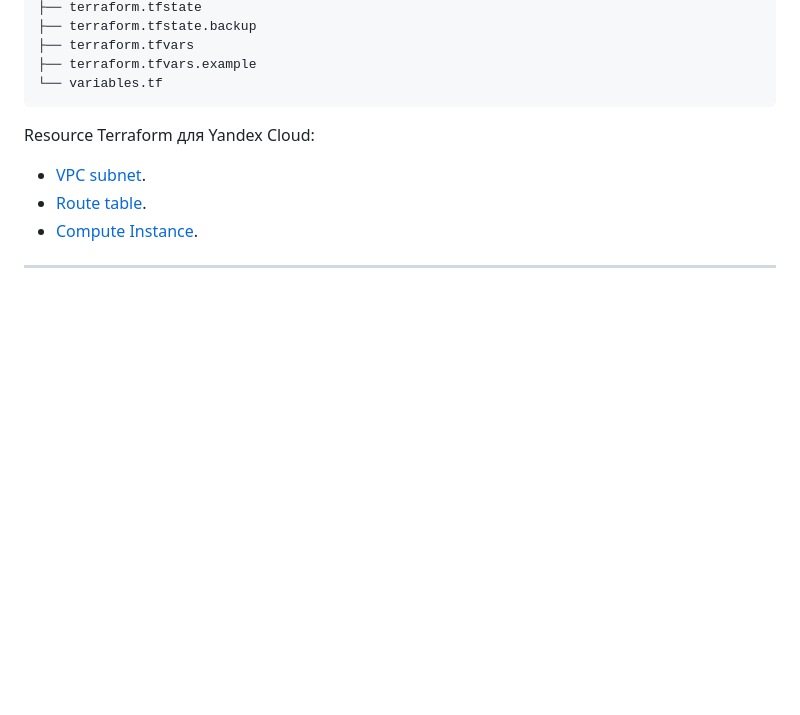
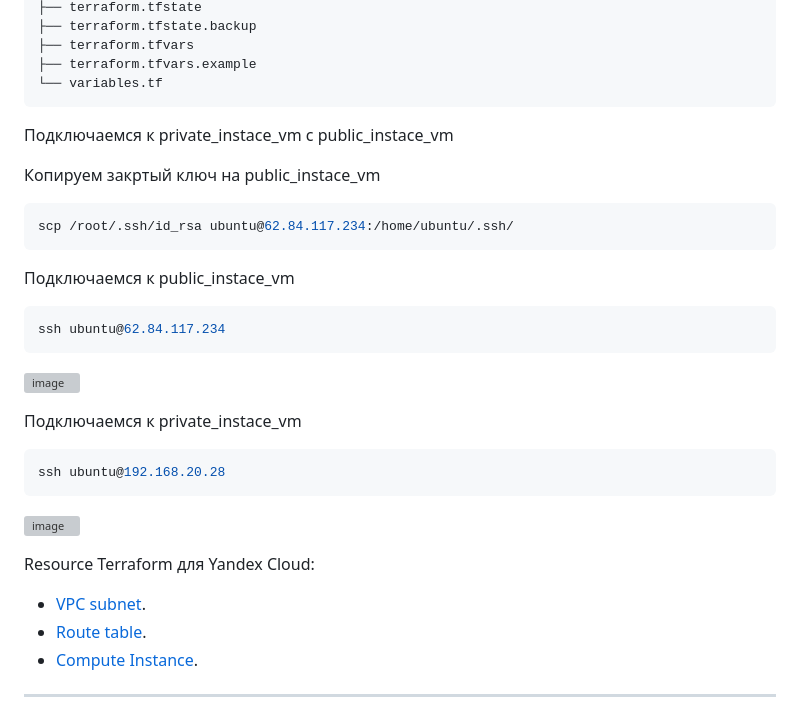
Before and after one commit to killakazzak/cloud-providers-homeworks, a Markdown page: 15.1.md, the part around one of its changes. Drawn GitHub-style; blank space fills up the shorter version; grey boxes are pictures that could not be loaded.

````diff
--- a/15.1.md
+++ b/15.1.md
@@ -196,6 +197,25 @@ root@ubuntu22-server:~/cloud-providers-homeworks# tree
 ├── terraform.tfvars.example
 └── variables.tf
 ```
+
+Подключаемся к private_instace_vm с public_instace_vm
+
+Копируем закртый ключ на public_instace_vm
+```bash
+scp /root/.ssh/id_rsa ubuntu@62.84.117.234:/home/ubuntu/.ssh/
+```
+Подключаемся к public_instace_vm
+```bash
+ssh ubuntu@62.84.117.234
+```
+![image](https://github.com/user-attachments/assets/6d47e2c2-e0dd-43c8-8173-8a2361248505)
+
+Подключаемся к private_instace_vm
+
+```bash
+ssh ubuntu@192.168.20.28
+```
+![image](https://github.com/user-attachments/assets/3acb2afc-7b4d-4f51-8b28-27efef7c83df)
 
 Resource Terraform для Yandex Cloud:
 
````
Also changed, not shown: other parts of 15.1.md (+2 -1 lines).
